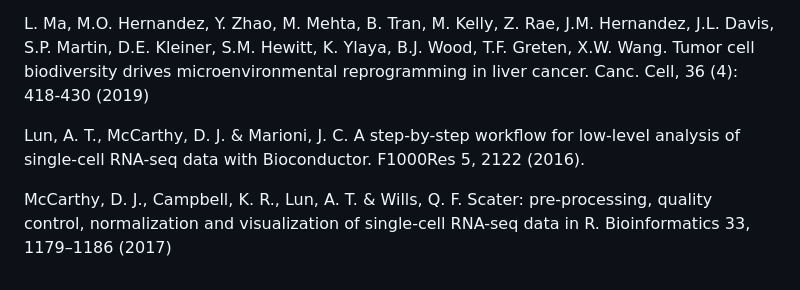
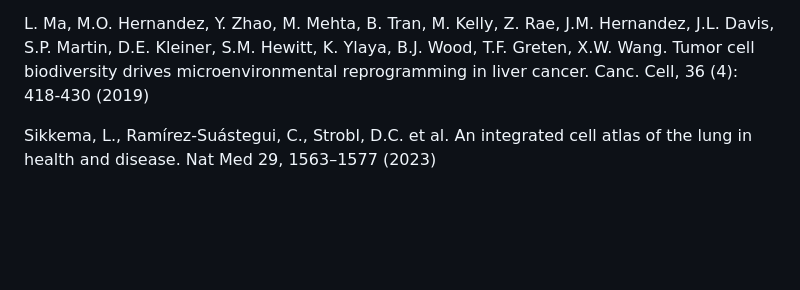
Before and after one commit to Stfort52/cblab-kogo-workshop, a Markdown page: Monocle.md, the part around one of its changes. GitHub-like rendering; blank space fills up the shorter version.

```diff
--- a/Monocle.md
+++ b/Monocle.md
@@ -240,6 +241,4 @@ Haghverdi L, Lun ATL, Morgan MD, Marioni JC (2018). 'Batch effects in single-cel
 
 L. Ma, M.O. Hernandez, Y. Zhao, M. Mehta, B. Tran, M. Kelly, Z. Rae, J.M. Hernandez, J.L. Davis, S.P. Martin, D.E. Kleiner, S.M. Hewitt, K. Ylaya, B.J. Wood, T.F. Greten, X.W. Wang. Tumor cell biodiversity drives microenvironmental reprogramming in liver cancer. Canc. Cell, 36 (4): 418-430 (2019)
 
-Lun, A. T., McCarthy, D. J. & Marioni, J. C. A step-by-step workflow for low-level analysis of single-cell RNA-seq data with Bioconductor. F1000Res 5, 2122 (2016).
-
-McCarthy, D. J., Campbell, K. R., Lun, A. T. & Wills, Q. F. Scater: pre-processing, quality control, normalization and visualization of single-cell RNA-seq data in R. Bioinformatics 33, 1179–1186 (2017)
+Sikkema, L., Ramírez-Suástegui, C., Strobl, D.C. et al. An integrated cell atlas of the lung in health and disease. Nat Med 29, 1563–1577 (2023)
```
Also changed, not shown: other parts of Monocle.md (+32 -31 lines).
